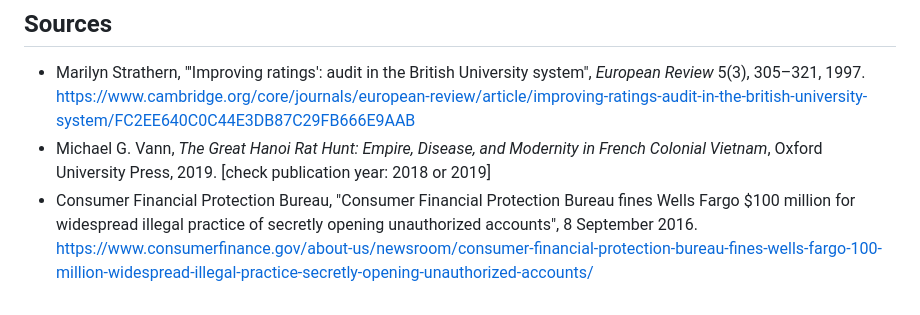
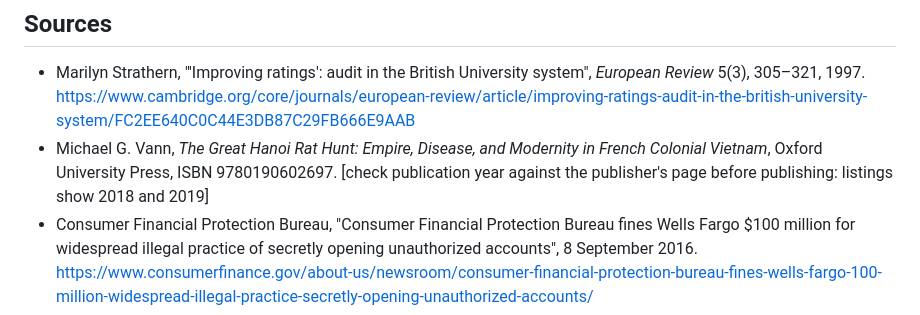
Before and after one commit to coou/cin-foundation-website, a Markdown page: drafts/note-goodharts-law.md, the part around the change. Rendered like a GitHub page.

Commit message:
Flag Hanoi book year in Goodhart note for verification
Explicitly note uncertainty in Michael Vann's book publication year and provide ISBN.
Lane: comms

Loop-Ticket: L-0308
Agent: Antigravity
Model: gemini-3.8-flash
Prompt-SHA256: 7bc07e1e634832f11dbbccc5f24cc57b55241acc3142cdb1544a10cc367354d0
Reviewed-by: pending
Signed-off-by: Antigravity (CIN agent) <antigravity-agent@users.noreply.invalid>

```diff
--- a/drafts/note-goodharts-law.md
+++ b/drafts/note-goodharts-law.md
@@ -48,7 +48,7 @@ These practices reduce the risk; they do not guarantee anything. Any new measure
 ## Sources
 
 - Marilyn Strathern, "'Improving ratings': audit in the British University system", *European Review* 5(3), 305–321, 1997. https://www.cambridge.org/core/journals/european-review/article/improving-ratings-audit-in-the-british-university-system/FC2EE640C0C44E3DB87C29FB666E9AAB
-- Michael G. Vann, *The Great Hanoi Rat Hunt: Empire, Disease, and Modernity in French Colonial Vietnam*, Oxford University Press, 2019. [check publication year: 2018 or 2019]
+- Michael G. Vann, *The Great Hanoi Rat Hunt: Empire, Disease, and Modernity in French Colonial Vietnam*, Oxford University Press, ISBN 9780190602697. [check publication year against the publisher's page before publishing: listings show 2018 and 2019]
 - Consumer Financial Protection Bureau, "Consumer Financial Protection Bureau fines Wells Fargo $100 million for widespread illegal practice of secretly opening unauthorized accounts", 8 September 2016. https://www.consumerfinance.gov/about-us/newsroom/consumer-financial-protection-bureau-fines-wells-fargo-100-million-widespread-illegal-practice-secretly-opening-unauthorized-accounts/
 - David Manheim and Scott Garrabrant, "Categorizing Variants of Goodhart's Law", 2018. https://arxiv.org/abs/1803.04585
 - Leo Gao, John Schulman and Jacob Hilton, "Scaling Laws for Reward Model Overoptimization", 2022. https://arxiv.org/abs/2210.10760
```
